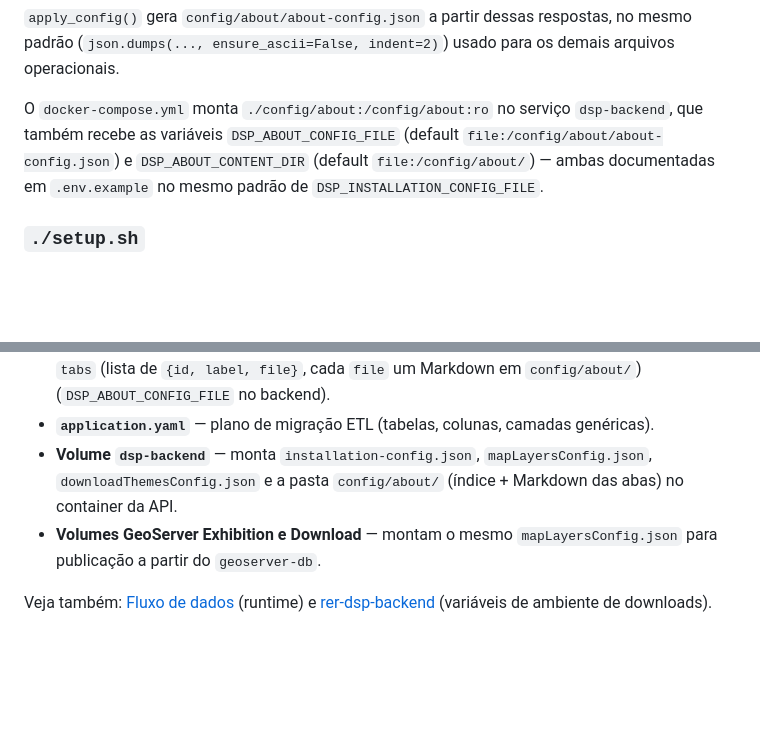
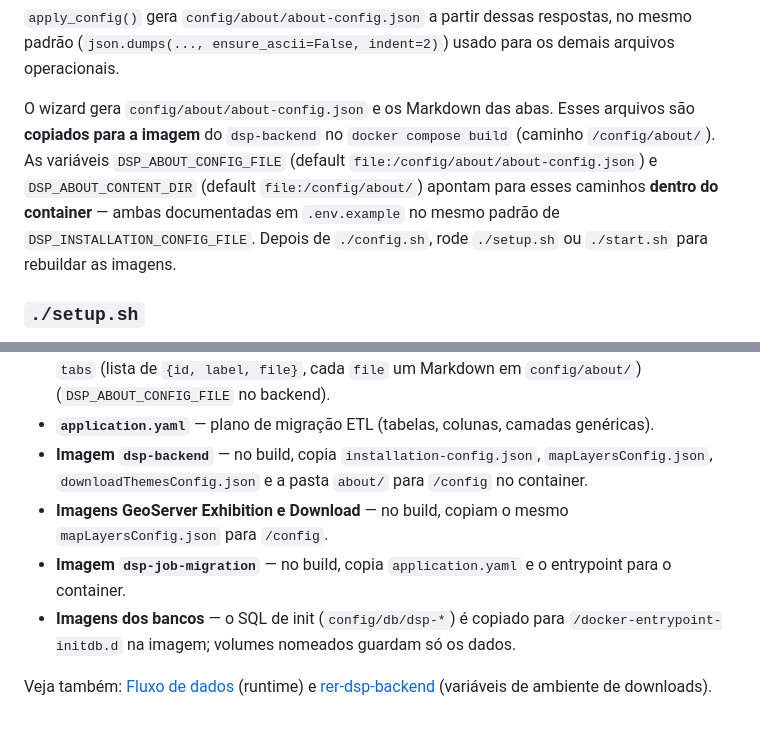
Before and after one commit to kleber-albino/rer-dsp-docs, a Markdown page: docs/modules/core.md, 2 parts joined by grey strips. Drawn GitHub-style; blank space fills up the shorter version.

Commit message:
docs: describe config and init SQL as files copied into images
Co-authored-by: Cursor <cursoragent@cursor.com>

```diff
--- a/docs/modules/core.md
+++ b/docs/modules/core.md
@@ -93,7 +93,7 @@ O YAML do adotante (`config/adopter/adopter-config.yaml` / `.yaml.example`) tem
 
 `apply_config()` gera `config/about/about-config.json` a partir dessas respostas, no mesmo padrão (`json.dumps(..., ensure_ascii=False, indent=2)`) usado para os demais arquivos operacionais.
 
-O `docker-compose.yml` monta `./config/about:/config/about:ro` no serviço `dsp-backend`, que também recebe as variáveis `DSP_ABOUT_CONFIG_FILE` (default `file:/config/about/about-config.json`) e `DSP_ABOUT_CONTENT_DIR` (default `file:/config/about/`) — ambas documentadas em `.env.example` no mesmo padrão de `DSP_INSTALLATION_CONFIG_FILE`.
+O wizard gera `config/about/about-config.json` e os Markdown das abas. Esses arquivos são **copiados para a imagem** do `dsp-backend` no `docker compose build` (caminho `/config/about/`). As variáveis `DSP_ABOUT_CONFIG_FILE` (default `file:/config/about/about-config.json`) e `DSP_ABOUT_CONTENT_DIR` (default `file:/config/about/`) apontam para esses caminhos **dentro do container** — ambas documentadas em `.env.example` no mesmo padrão de `DSP_INSTALLATION_CONFIG_FILE`. Depois de `./config.sh`, rode `./setup.sh` ou `./start.sh` para rebuildar as imagens.
 
 ### `./setup.sh`
 
@@ -208,7 +212,9 @@ flowchart LR
 - **`downloadThemesConfig.json`** — catálogo de temas de download derivado de `area_of_interest` + `etl.layers[]` (`DSP_DOWNLOAD_THEMES_FILE` no backend); `typeName`s alinhados às camadas do GeoServer Download (`wfsBaseUrl` em `localhost:22669`).
 - **`about-config.json`** — índice da página About: `enabled`, `banner_title`, `default_tab_id` e `tabs` (lista de `{id, label, file}`, cada `file` um Markdown em `config/about/`) (`DSP_ABOUT_CONFIG_FILE` no backend).
 - **`application.yaml`** — plano de migração ETL (tabelas, colunas, camadas genéricas).
-- **Volume `dsp-backend`** — monta `installation-config.json`, `mapLayersConfig.json`, `downloadThemesConfig.json` e a pasta `config/about/` (índice + Markdown das abas) no container da API.
-- **Volumes GeoServer Exhibition e Download** — montam o mesmo `mapLayersConfig.json` para publicação a partir do `geoserver-db`.
+- **Imagem `dsp-backend`** — no build, copia `installation-config.json`, `mapLayersConfig.json`, `downloadThemesConfig.json` e a pasta `about/` para `/config` no container.
+- **Imagens GeoServer Exhibition e Download** — no build, copiam o mesmo `mapLayersConfig.json` para `/config`.
+- **Imagem `dsp-job-migration`** — no build, copia `application.yaml` e o entrypoint para o container.
+- **Imagens dos bancos** — o SQL de init (`config/db/dsp-*`) é copiado para `/docker-entrypoint-initdb.d` na imagem; volumes nomeados guardam só os dados.
 
 Veja também: [Fluxo de dados](../architecture/data-flow.md) (runtime) e [rer-dsp-backend](backend.md) (variáveis de ambiente de downloads).
```
Also changed, not shown: other parts of docs/modules/core.md (+8 -4 lines), docs/modules/backend.md (+1 -1 lines), 1 other file.
